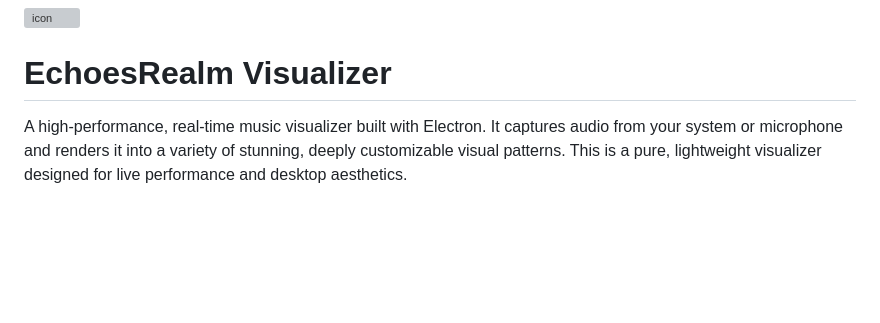
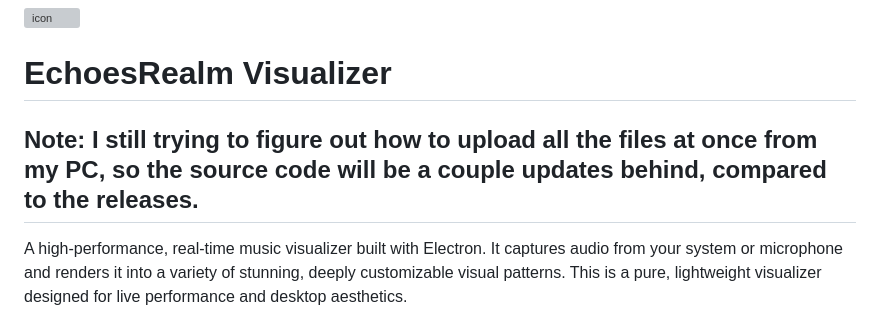
Before and after one commit to MrCryptographic/EchoesRealm-Music-Visulizer, a Markdown page: README.md, the part around the change. Drawn GitHub-style; blank space fills up the shorter version; grey boxes are pictures that could not be loaded.

Commit message:
Add note about file upload and source code updates
Added a note about source code updates being behind releases.

```diff
--- a/README.md
+++ b/README.md
@@ -2,7 +2,7 @@
 
 
 # EchoesRealm Visualizer
-
+## Note: I still trying to figure out how to upload all the files at once from my PC, so the source code will be a couple updates behind, compared to the releases.
 A high-performance, real-time music visualizer built with Electron. It captures audio from your system or microphone and renders it into a variety of stunning, deeply customizable visual patterns. This is a pure, lightweight visualizer designed for live performance and desktop aesthetics.
 
 ## Features
```
